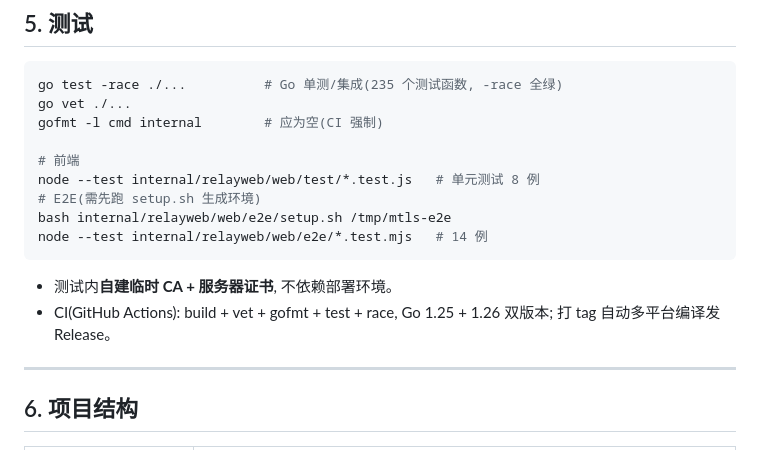
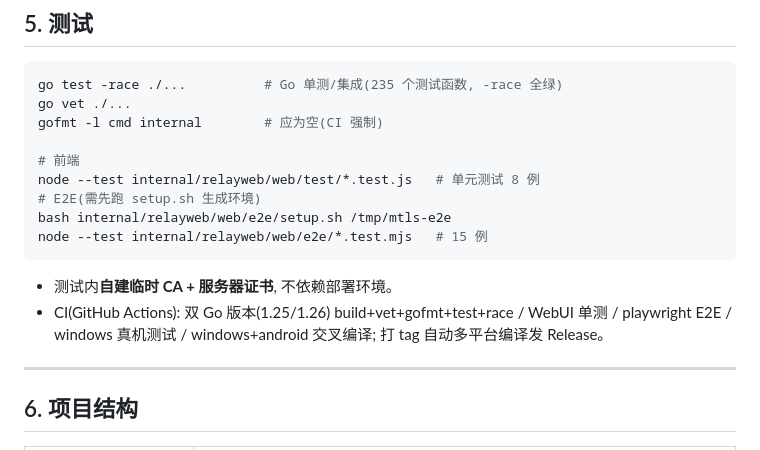
Before and after one commit to 0gl20shk0sbt36/mtls-gateway, a Markdown page: README.md, the part around the change. Drawn GitHub-style.

````diff
--- a/README.md
+++ b/README.md
@@ -208,11 +208,11 @@ gofmt -l cmd internal        # 应为空(CI 强制)
 node --test internal/relayweb/web/test/*.test.js   # 单元测试 8 例
 # E2E(需先跑 setup.sh 生成环境)
 bash internal/relayweb/web/e2e/setup.sh /tmp/mtls-e2e
-node --test internal/relayweb/web/e2e/*.test.mjs   # 14 例
+node --test internal/relayweb/web/e2e/*.test.mjs   # 15 例
 ```
 
 - 测试内**自建临时 CA + 服务器证书**, 不依赖部署环境。
-- CI(GitHub Actions): build + vet + gofmt + test + race, Go 1.25 + 1.26 双版本; 打 tag 自动多平台编译发 Release。
+- CI(GitHub Actions): 双 Go 版本(1.25/1.26) build+vet+gofmt+test+race / WebUI 单测 / playwright E2E / windows 真机测试 / windows+android 交叉编译; 打 tag 自动多平台编译发 Release。
 
 ---
 
````
Also changed, not shown: AGENTS.md (+4 -4 lines), CHANGELOG.md (+2 -1 lines).
